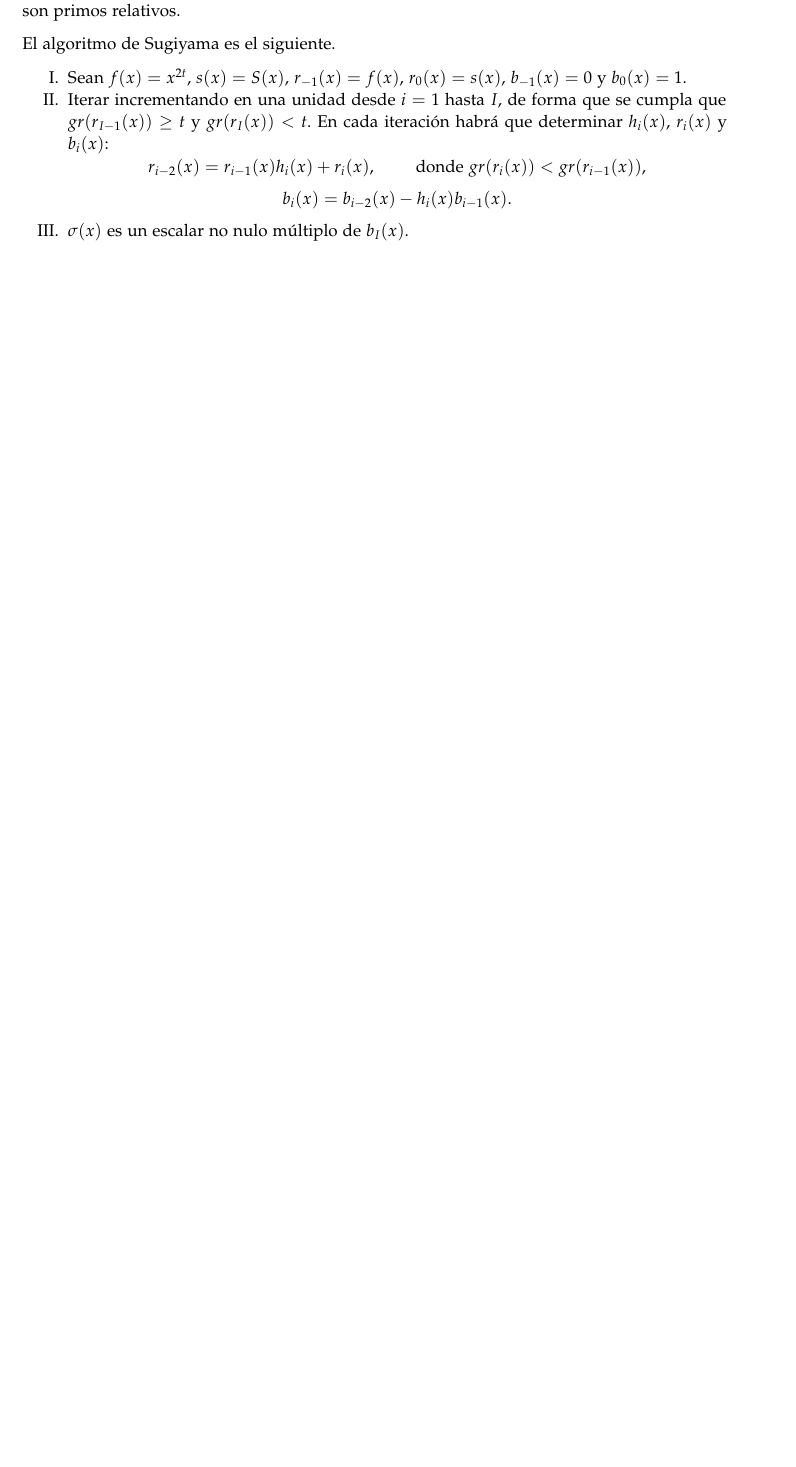
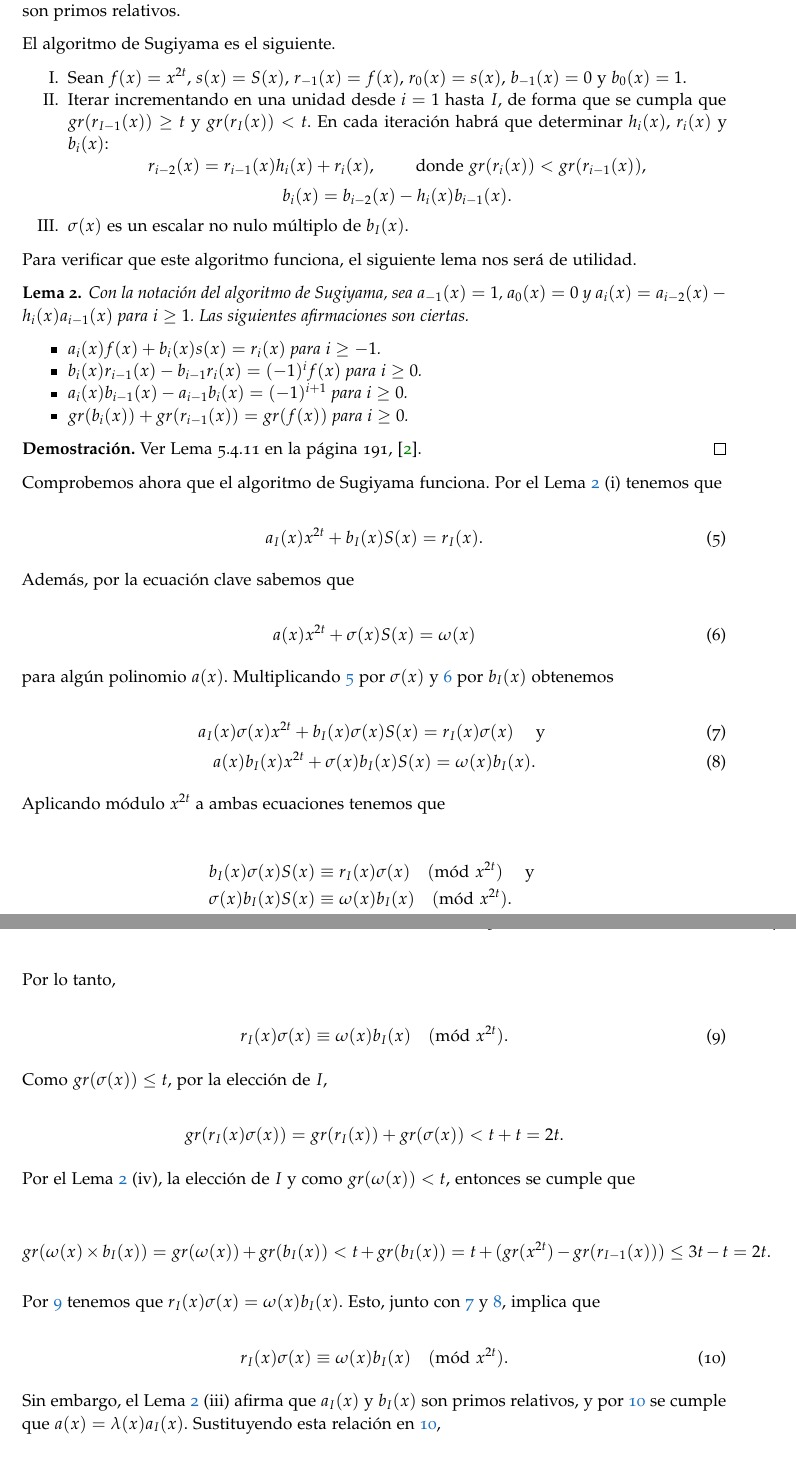
Before and after one commit to paula1999/TFG, a LaTeX thesis (documentation/main.tex, which reads documentation/chapters/chapter3.tex): part of page 23 of 32 before the commit and two parts of pages 23 and 24 of 34 after it, the two joined at a grey line, cut so that both start at the same text, the shorter picture padded with empty space. The pictures show the PDF file documentation/main.pdf that the author committed with the source.

Commit message:
Capítulo 3: añado demostración del algoritmo de Sugiyama

```diff
--- a/documentation/chapters/chapter3.tex
+++ b/documentation/chapters/chapter3.tex
@@ -192,3 +192,89 @@ El algoritmo de Sugiyama es el siguiente.
         $$b_i(x) = b_{i-2}(x) - h_i(x) b_{i-1}(x).$$
     \item[III.] $\sigma(x)$ es un escalar no nulo múltiplo de $b_I(x)$.
 \end{itemize}
+
+Para verificar que este algoritmo funciona, el siguiente lema nos será de utilidad.
+
+\begin{lemma}
+    \label{lm:dem_sugiyama}
+    Con la notación del algoritmo de Sugiyama, sea $a_{-1}(x) = 1$, $a_0(x) = 0$ y $a_i(x) = a_{i-2}(x) - h_i(x) a_{i-1}(x)$ para $i \geq 1$. Las siguientes afirmaciones son ciertas.
+
+    \begin{itemize}
+        \item $a_i(x) f(x) + b_i(x) s(x) = r_i (x)$ para $i \geq -1$.
+        \item $b_i(x) r_{i-1}(x) - b_{i-1} r_i(x) = (-1)^i f(x)$ para $i \geq 0$.
+        \item $a_i(x) b_{i-1}(x) - a_{i-1} b_i (x) = (-1)^{i+1}$ para $i \geq 0$.
+        \item $gr(b_i(x)) + gr(r_{i-1}(x)) = gr(f(x))$ para $i \geq 0$.
+    \end{itemize}
+\end{lemma}
+
+\begin{proof}
+    Ver Lema 5.4.11 en la página 191, \cite{Huffman_Pless_2010}.
+\end{proof}
+
+Comprobemos ahora que el algoritmo de Sugiyama funciona. Por el Lema \ref{lm:dem_sugiyama} (i) tenemos que
+
+\begin{equation}
+    \label{dem:sugiyama_relacion}
+    a_I(x) x^{2t} + b_I(x) S(x) = r_I(x).
+\end{equation}
+
+Además, por la ecuación clave sabemos que
+
+\begin{equation}
+    \label{dem:sugiyama_key_equation}
+    a(x) x^{2t} + \sigma(x) S(x) = \omega(x)
+\end{equation}
+
+para algún polinomio $a(x)$. Multiplicando \ref{dem:sugiyama_relacion} por $\sigma(x)$ y \ref{dem:sugiyama_key_equation} por $b_I(x)$ obtenemos
+
+\begin{equation}
+    \label{dem:sugiyama_relacion_sigma}
+    a_I(x) \sigma(x) x^{2t}  + b_I(x) \sigma(x) S(x) = r_I(x) \sigma(x) \quad \text{ y }
+\end{equation}
+\begin{equation}
+    \label{dem:sugiyama_key_equation_b_I}
+    a(x) b_I(x) x^{2t} + \sigma(x) b_I(x) S(x) = \omega(x) b_I(x).
+\end{equation}
+
+Aplicando módulo $x^{2t}$ a ambas ecuaciones tenemos que
+
+\begin{align*}
+    b_I(x) \sigma(x) S(x) &\equiv r_I(x) \sigma(x) \pmod{x^{2t}} \quad \text{ y }\\
+    \sigma(x) b_I(x) S(x) &\equiv \omega(x) b_I(x) \pmod{x^{2t}}.
+\end{align*}
+
+Por lo tanto,
+
+\begin{equation}
+    \label{dem:sugiyama_modulo}
+    r_I(x) \sigma(x) \equiv \omega(x) b_I(x) \pmod{x^{2t}}.
+\end{equation}
+
+Como $gr(\sigma(x)) \leq t$, por la elección de $I$,
+
+$$gr(r_I(x) \sigma(x)) = gr(r_I(x)) + gr(\sigma(x)) < t + t = 2t.$$
+
+Por el Lema \ref{lm:dem_sugiyama} (iv), la elección de $I$ y como $gr(\omega(x)) < t$, entonces se cumple que
+
+$$gr(\omega(x) \times b_I(x)) = gr(\omega(x)) + gr(b_I(x)) < t + gr(b_I(x)) = t + (gr(x^{2t}) - gr(r_{I-1}(x))) \leq 3t - t = 2t.$$
+
+Por \ref{dem:sugiyama_modulo} tenemos que $r_I(x) \sigma(x) = \omega(x) b_I(x)$. Esto, junto con \ref{dem:sugiyama_relacion_sigma} y \ref{dem:sugiyama_key_equation_b_I}, implica que
+
+\begin{equation}
+    \label{dem:sugiyama_implicacion_ecuaciones}
+    r_I(x) \sigma(x) \equiv \omega(x) b_I(x) \pmod{x^{2t}}.
+\end{equation}
+
+Sin embargo, el Lema \ref{lm:dem_sugiyama} (iii) afirma que $a_I(x)$ y $b_I(x)$ son primos relativos, y por \ref{dem:sugiyama_implicacion_ecuaciones} se cumple que $a(x) = \lambda(x) a_I(x)$. Sustituyendo esta relación en \ref{dem:sugiyama_implicacion_ecuaciones},
+
+\begin{equation}
+    \label{dem:sugiyama_sustitucion}
+    \sigma(x) = \lambda(x) b_I(x).
+\end{equation}
+
+Ahora, sustituyendo estas dos últimas relaciones en \ref{dem:sugiyama_key_equation} obtenemos $\lambda(x) a_I(x) x^{2t} + \lambda(x) b_I(x) S(x) = \omega(x)$. La ecuación \ref{dem:sugiyama_relacion} implica que
+
+\begin{equation}
+    \label{dem:sugiyama_relacion_omega}
+    \omega(x) = \lambda(x) a_I(x) x^{2t} + \lambda(x) b_I(x) S(x) = \lambda(x) \cdot \left( a_I(x) x^{2t} + b_I(x) S(x) \right) = \lambda(x) r_I(x).
+\end{equation}
@@ -475,7 +567,9 @@ Por la primalidad relativa, $\sigma^{(1)} = \sigma^{(2)}$. En el siguiente teore
 
 \subsubsection{El algoritmo de decodificación de Sugiyama}
 
-Dado $g(x)$ un polinomio de Goppa con grado $2t$.
+En esta sección presentaremos una modificación del algoritmo de Sugiyama, ya estudiado para los códigos RS, para adaptarlo a los códigos Goppa.
+
+Dado $g(x)$ un polinomio de Goppa con grado $2t$, el algoritmo de decodificación de Sugiyama para los códigos Goppa es el siguiente.
 
 \begin{itemize}
     \item[I.] Calcular el síndrome $S(x)$.
```
Also changed, not shown: documentation/main.pdf, documentation/chapters/chapter3.tex (6 more changed lines).
